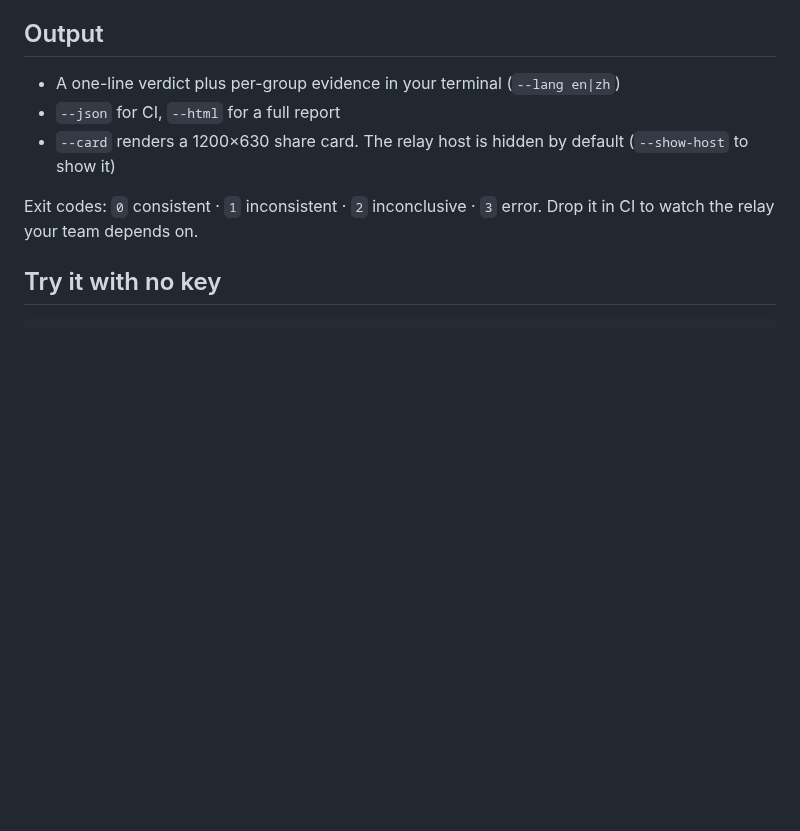
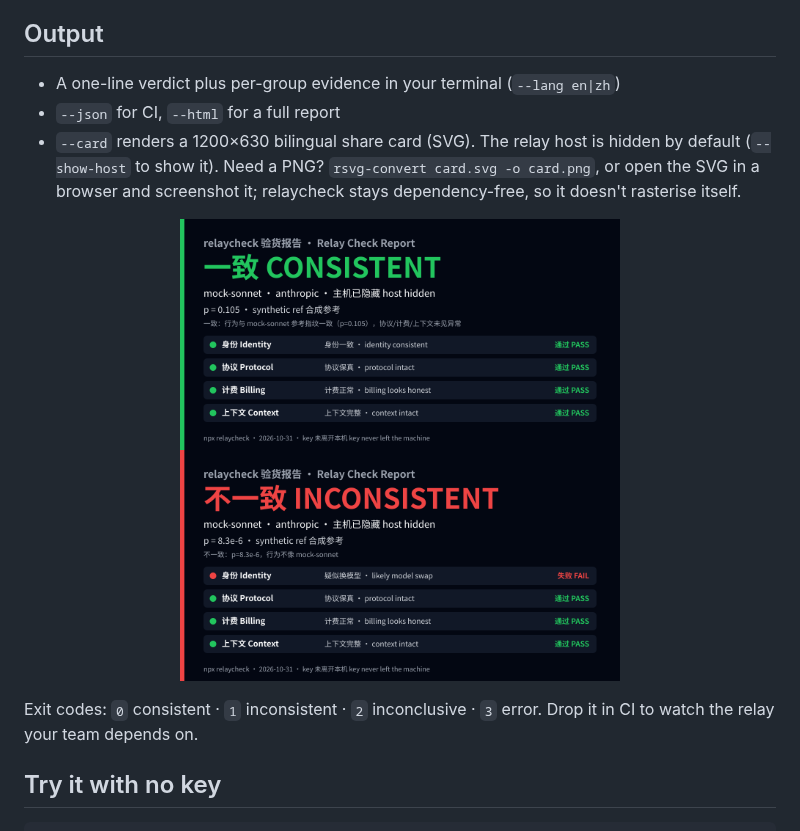
Before and after one commit to YanYunCY/relaycheck, a Markdown page: README.md, the part around one of its changes. Drawn GitHub-style; pictures changed too: docs/card-fail.png (added), docs/card-pass.png (added); blank space fills up the shorter version.

```diff
--- a/README.md
+++ b/README.md
@@ -42,7 +42,9 @@ Speaks Anthropic Messages, OpenAI Chat Completions and OpenAI Responses (`--api
 
 - A one-line verdict plus per-group evidence in your terminal (`--lang en|zh`)
 - `--json` for CI, `--html` for a full report
-- `--card` renders a 1200×630 share card. The relay host is hidden by default (`--show-host` to show it)
+- `--card` renders a 1200×630 bilingual share card (SVG). The relay host is hidden by default (`--show-host` to show it). Need a PNG? `rsvg-convert card.svg -o card.png`, or open the SVG in a browser and screenshot it; relaycheck stays dependency-free, so it doesn't rasterise itself.
+
+<p align="center"><img src="docs/card-pass.png" alt="share card: CONSISTENT" width="440"> <img src="docs/card-fail.png" alt="share card: INCONSISTENT" width="440"></p>
 
 Exit codes: `0` consistent · `1` inconsistent · `2` inconclusive · `3` error. Drop it in CI to watch the relay your team depends on.
 
```
Also changed, not shown: other parts of README.md (+1 -1 lines), README.zh-CN.md (+4 -2 lines), docs/LAUNCH.md (+4 -1 lines), docs/demo.gif (added), docs/demo.zh-CN.gif (added), docs/social-preview.png (added), 7 other files.
